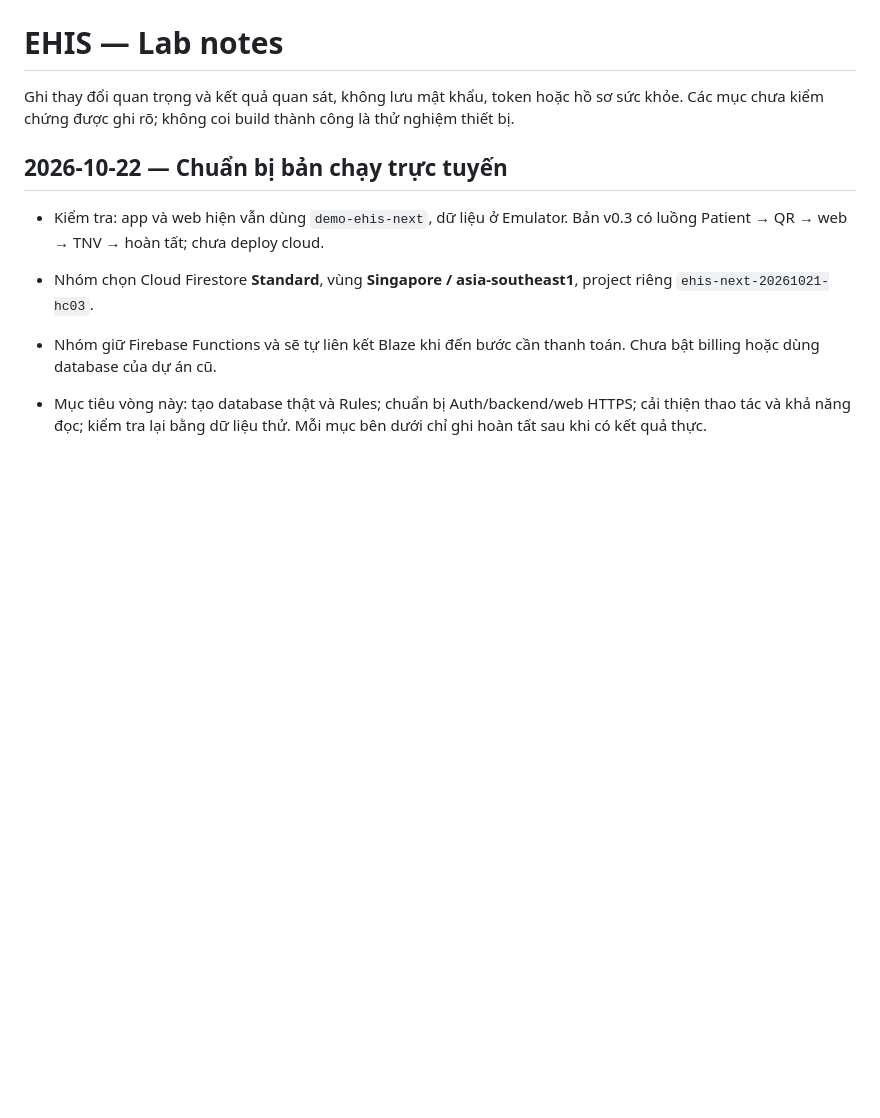
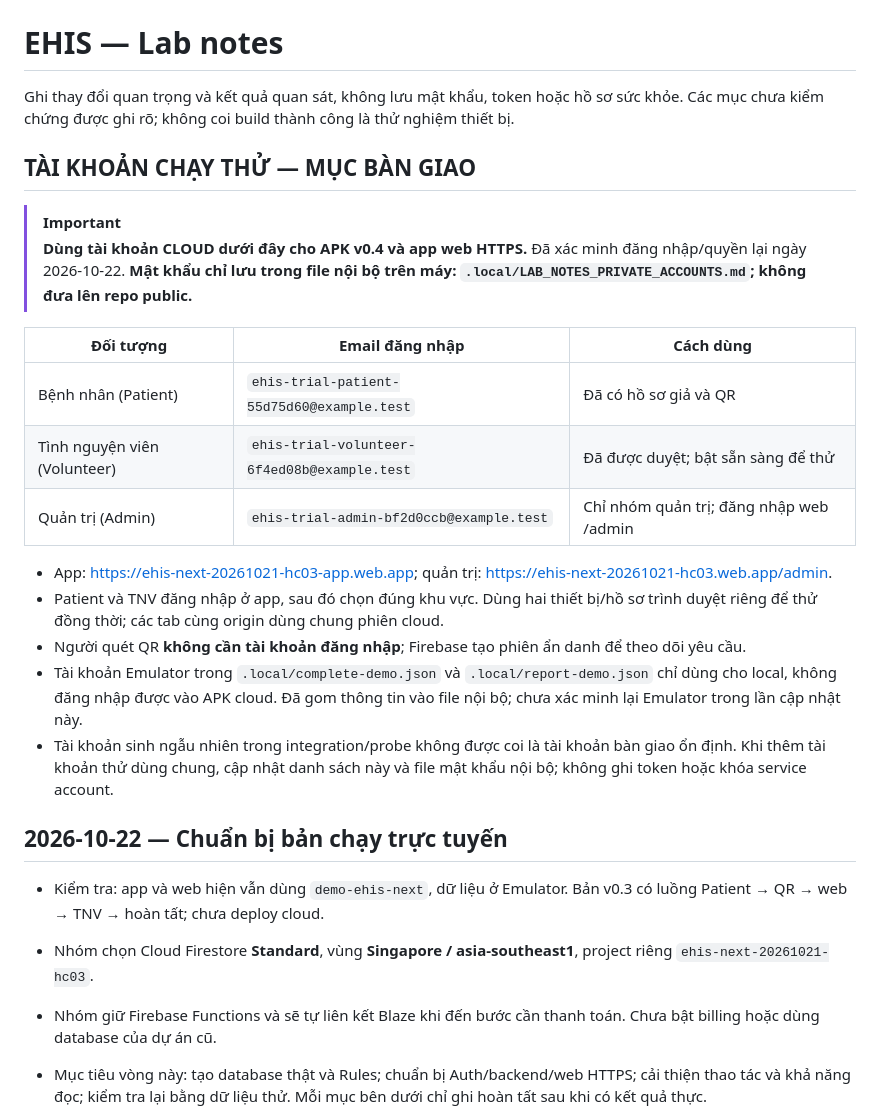
Before and after one commit to Hoangcamng03/EHIS-Next, a Markdown page: docs/LAB_NOTES.md, the part around the change. GitHub-like rendering; blank space fills up the shorter version.

Commit message:
docs: highlight verified cloud trial accounts and private credential catalog

```diff
--- a/docs/LAB_NOTES.md
+++ b/docs/LAB_NOTES.md
@@ -1,6 +1,23 @@
 # EHIS — Lab notes
 
 Ghi thay đổi quan trọng và kết quả quan sát, không lưu mật khẩu, token hoặc hồ sơ sức khỏe. Các mục chưa kiểm chứng được ghi rõ; không coi build thành công là thử nghiệm thiết bị.
+
+## TÀI KHOẢN CHẠY THỬ — MỤC BÀN GIAO
+
+> [!IMPORTANT]
+> **Dùng tài khoản CLOUD dưới đây cho APK v0.4 và app web HTTPS.** Đã xác minh đăng nhập/quyền lại ngày 2026-10-22. **Mật khẩu chỉ lưu trong file nội bộ trên máy: `.local/LAB_NOTES_PRIVATE_ACCOUNTS.md`; không đưa lên repo public.**
+
+| Đối tượng | Email đăng nhập | Cách dùng |
+|---|---|---|
+| Bệnh nhân (Patient) | `ehis-trial-patient-55d75d60@example.test` | Đã có hồ sơ giả và QR |
+| Tình nguyện viên (Volunteer) | `ehis-trial-volunteer-6f4ed08b@example.test` | Đã được duyệt; bật sẵn sàng để thử |
+| Quản trị (Admin) | `ehis-trial-admin-bf2d0ccb@example.test` | Chỉ nhóm quản trị; đăng nhập web /admin |
+
+- App: https://ehis-next-20261021-hc03-app.web.app; quản trị: https://ehis-next-20261021-hc03.web.app/admin.
+- Patient và TNV đăng nhập ở app, sau đó chọn đúng khu vực. Dùng hai thiết bị/hồ sơ trình duyệt riêng để thử đồng thời; các tab cùng origin dùng chung phiên cloud.
+- Người quét QR **không cần tài khoản đăng nhập**; Firebase tạo phiên ẩn danh để theo dõi yêu cầu.
+- Tài khoản Emulator trong `.local/complete-demo.json` và `.local/report-demo.json` chỉ dùng cho local, không đăng nhập được vào APK cloud. Đã gom thông tin vào file nội bộ; chưa xác minh lại Emulator trong lần cập nhật này.
+- Tài khoản sinh ngẫu nhiên trong integration/probe không được coi là tài khoản bàn giao ổn định. Khi thêm tài khoản thử dùng chung, cập nhật danh sách này và file mật khẩu nội bộ; không ghi token hoặc khóa service account.
 
 ## 2026-10-22 — Chuẩn bị bản chạy trực tuyến
 
```
